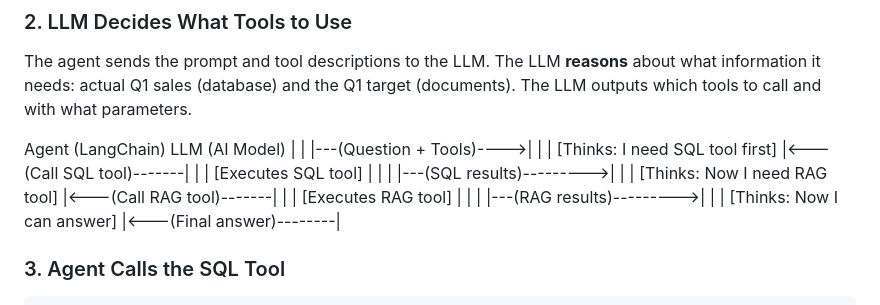
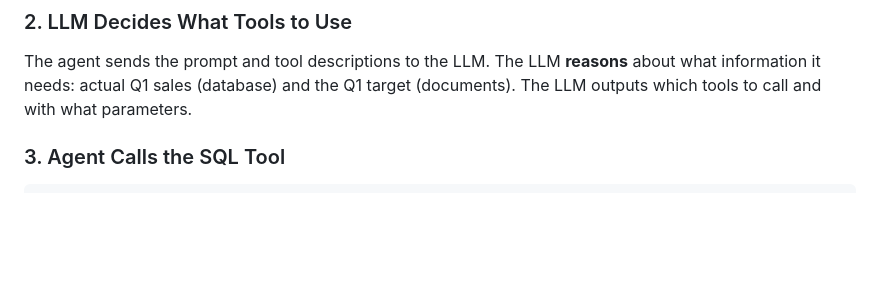
Before and after one commit to LokiJin/SalesOS-Agent, a Markdown page: README.md, the part around the change. GitHub-like rendering; blank space fills up the shorter version.

Commit message:
Remove agent-LLM interaction diagram from README
Removed the diagram illustrating the interaction between the agent and LLM.

````diff
--- a/README.md
+++ b/README.md
@@ -16,24 +16,6 @@ The agent receives the prompt as plain text input.
 
 ### 2. LLM Decides What Tools to Use
 The agent sends the prompt and tool descriptions to the LLM. The LLM **reasons** about what information it needs: actual Q1 sales (database) and the Q1 target (documents). The LLM outputs which tools to call and with what parameters.
-
-Agent (LangChain)          LLM (AI Model)
-     |                          |
-     |---(Question + Tools)---->|
-     |                          | [Thinks: I need SQL tool first]
-     |<---(Call SQL tool)-------|
-     |                          |
-[Executes SQL tool]             |
-     |                          |
-     |---(SQL results)--------->|
-     |                          | [Thinks: Now I need RAG tool]
-     |<---(Call RAG tool)-------|
-     |                          |
-[Executes RAG tool]             |
-     |                          |
-     |---(RAG results)--------->|
-     |                          | [Thinks: Now I can answer]
-     |<---(Final answer)--------|
 
 ### 3. Agent Calls the SQL Tool
 ```python
````
